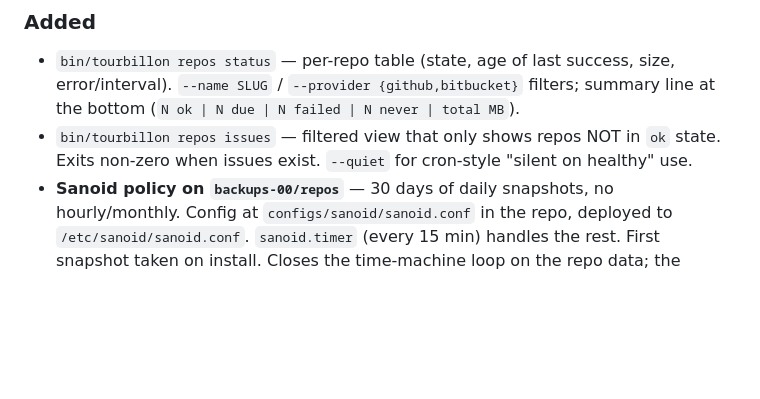
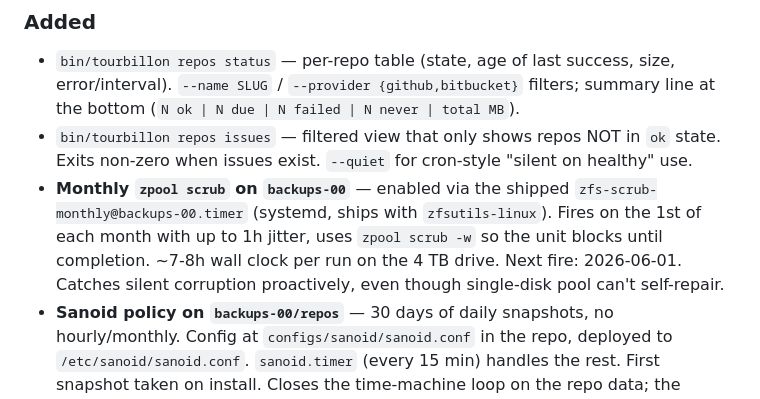
Before and after one commit to lynchdavis/home-backup-mgmt, a Markdown page: CHANGELOG.md, the part around the change. Drawn GitHub-style; blank space fills up the shorter version.

```diff
--- a/CHANGELOG.md
+++ b/CHANGELOG.md
@@ -11,6 +11,7 @@ Most-recent first.
 ### Added
 - `bin/tourbillon repos status` — per-repo table (state, age of last success, size, error/interval). `--name SLUG` / `--provider {github,bitbucket}` filters; summary line at the bottom (`N ok | N due | N failed | N never | total MB`).
 - `bin/tourbillon repos issues` — filtered view that only shows repos NOT in `ok` state. Exits non-zero when issues exist. `--quiet` for cron-style "silent on healthy" use.
+- **Monthly `zpool scrub` on `backups-00`** — enabled via the shipped `zfs-scrub-monthly@backups-00.timer` (systemd, ships with `zfsutils-linux`). Fires on the 1st of each month with up to 1h jitter, uses `zpool scrub -w` so the unit blocks until completion. ~7-8h wall clock per run on the 4 TB drive. Next fire: 2026-06-01. Catches silent corruption proactively, even though single-disk pool can't self-repair.
 - **Sanoid policy on `backups-00/repos`** — 30 days of daily snapshots, no hourly/monthly. Config at `configs/sanoid/sanoid.conf` in the repo, deployed to `/etc/sanoid/sanoid.conf`. `sanoid.timer` (every 15 min) handles the rest. First snapshot taken on install. Closes the time-machine loop on the repo data; the saratoga-side datasets keep their TrueNAS-replication-task retention as before.
 - `bin/tourbillon repos sync` — clones (first-time) or updates (incremental, `--prune`) mirrors for every repo in `configs/repos/`. `--name SLUG`, `--provider`, `--force`, `--dry-run`, `--quiet` supported. State written per-repo at `~/.local/state/tourbillon/repos/{provider}/{owner}/{name}.json`. Default cadence 24h via `interval` field on the per-repo config (overrideable for active dev).
 - `tourbillon repos sync --quiet` — for cron use. Silent on the normal "nothing due" case so cron sends no mail; one-line summary to stdout when work happens; failure lines + summary to stderr.
```
Also changed, not shown: PLAYBOOK.md (+41 -0 lines).
